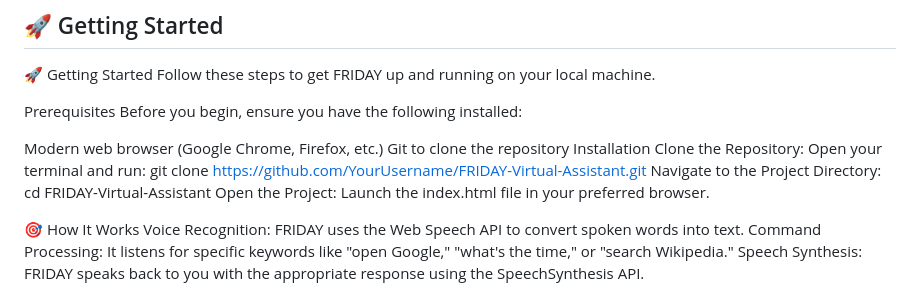
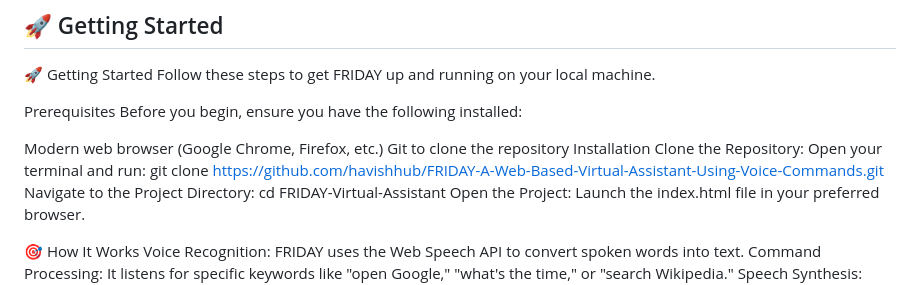
Before and after one commit to havishhub/FRIDAY-A-Web-Based-Virtual-Assistant-Using-Voice-Commands, a Markdown page: README.md, the part around the change. Drawn GitHub-style.

```diff
--- a/README.md
+++ b/README.md
@@ -26,7 +26,7 @@ Git to clone the repository
 Installation
 Clone the Repository:
 Open your terminal and run:
-git clone https://github.com/YourUsername/FRIDAY-Virtual-Assistant.git
+git clone https://github.com/havishhub/FRIDAY-A-Web-Based-Virtual-Assistant-Using-Voice-Commands.git
 Navigate to the Project Directory:
 cd FRIDAY-Virtual-Assistant
 Open the Project:
```
